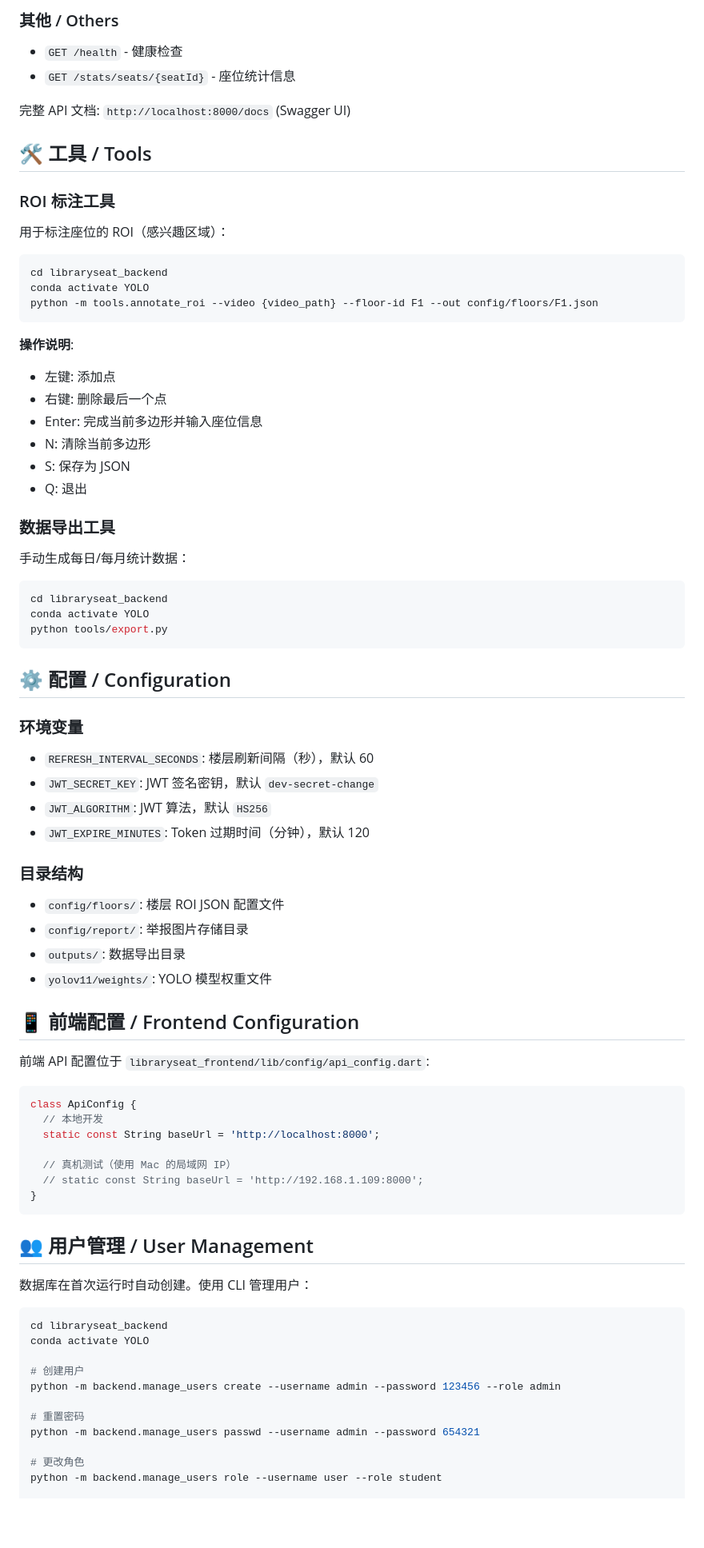
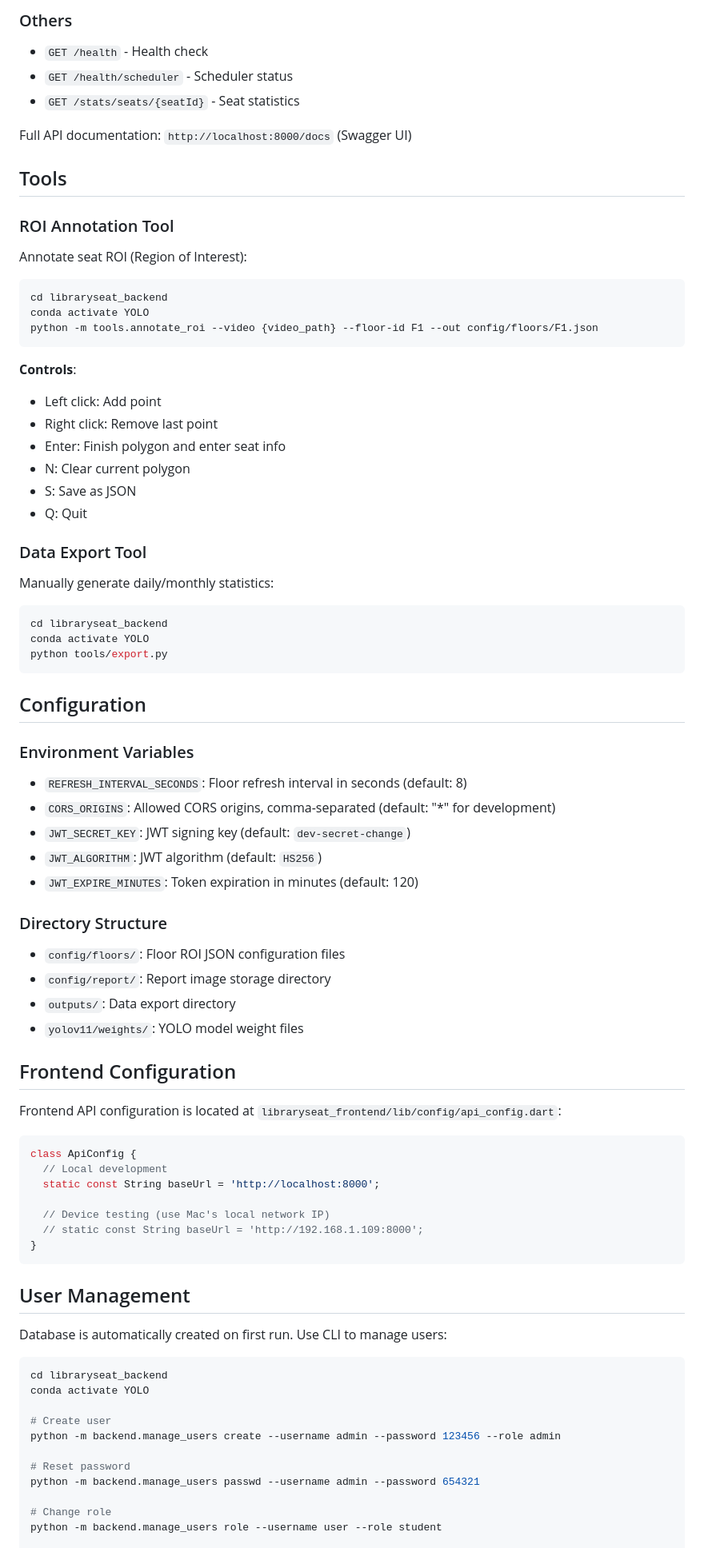
Before and after one commit to libraryseat/libraryseat, a Markdown page: README.md, the part around the change printed below. Shown: that part at 80% size. GitHub-like rendering; blank space fills up the shorter version.

````diff
--- a/README.md
+++ b/README.md
@@ -155,14 +143,15 @@ flutter run
 
-### 其他 / Others
-- `GET /health` - 健康检查
-- `GET /stats/seats/{seatId}` - 座位统计信息
+### Others
+- `GET /health` - Health check
+- `GET /health/scheduler` - Scheduler status
+- `GET /stats/seats/{seatId}` - Seat statistics
 
-完整 API 文档: `http://localhost:8000/docs` (Swagger UI)
+Full API documentation: `http://localhost:8000/docs` (Swagger UI)
 
-## 🛠️ 工具 / Tools
+## Tools
 
-### ROI 标注工具
-用于标注座位的 ROI（感兴趣区域）：
+### ROI Annotation Tool
+Annotate seat ROI (Region of Interest):
 
 ```bash
 cd libraryseat_backend
@@ -170,16 +159,16 @@ conda activate YOLO
 python -m tools.annotate_roi --video {video_path} --floor-id F1 --out config/floors/F1.json
 ```
 
-**操作说明**:
-- 左键: 添加点
-- 右键: 删除最后一个点
-- Enter: 完成当前多边形并输入座位信息
-- N: 清除当前多边形
-- S: 保存为 JSON
-- Q: 退出
+**Controls**:
+- Left click: Add point
+- Right click: Remove last point
+- Enter: Finish polygon and enter seat info
+- N: Clear current polygon
+- S: Save as JSON
+- Q: Quit
 
-### 数据导出工具
-手动生成每日/每月统计数据：
+### Data Export Tool
+Manually generate daily/monthly statistics:
 
 ```bash
 cd libraryseat_backend
@@ -187,48 +176,49 @@ conda activate YOLO
 python tools/export.py
 ```
 
-## ⚙️ 配置 / Configuration
+## Configuration
 
-### 环境变量
-- `REFRESH_INTERVAL_SECONDS`: 楼层刷新间隔（秒），默认 60
-- `JWT_SECRET_KEY`: JWT 签名密钥，默认 `dev-secret-change`
-- `JWT_ALGORITHM`: JWT 算法，默认 `HS256`
-- `JWT_EXPIRE_MINUTES`: Token 过期时间（分钟），默认 120
+### Environment Variables
+- `REFRESH_INTERVAL_SECONDS`: Floor refresh interval in seconds (default: 8)
+- `CORS_ORIGINS`: Allowed CORS origins, comma-separated (default: "*" for development)
+- `JWT_SECRET_KEY`: JWT signing key (default: `dev-secret-change`)
+- `JWT_ALGORITHM`: JWT algorithm (default: `HS256`)
+- `JWT_EXPIRE_MINUTES`: Token expiration in minutes (default: 120)
 
-### 目录结构
-- `config/floors/`: 楼层 ROI JSON 配置文件
-- `config/report/`: 举报图片存储目录
-- `outputs/`: 数据导出目录
-- `yolov11/weights/`: YOLO 模型权重文件
+### Directory Structure
+- `config/floors/`: Floor ROI JSON configuration files
+- `config/report/`: Report image storage directory
+- `outputs/`: Data export directory
+- `yolov11/weights/`: YOLO model weight files
 
-## 📱 前端配置 / Frontend Configuration
+## Frontend Configuration
 
-前端 API 配置位于 `libraryseat_frontend/lib/config/api_config.dart`:
+Frontend API configuration is located at `libraryseat_frontend/lib/config/api_config.dart`:
 
 ```dart
 class ApiConfig {
-  // 本地开发
+  // Local development
   static const String baseUrl = 'http://localhost:8000';
 
-  // 真机测试（使用 Mac 的局域网 IP）
+  // Device testing (use Mac's local network IP)
   // static const String baseUrl = 'http://192.168.1.109:8000';
 }
 ```
 
-## 👥 用户管理 / User Management
+## User Management
 
-数据库在首次运行时自动创建。使用 CLI 管理用户：
+Database is automatically created on first run. Use CLI to manage users:
 
 ```bash
 cd libraryseat_backend
 conda activate YOLO
 
-# 创建用户
+# Create user
 python -m backend.manage_users create --username admin --password 123456 --role admin
 
-# 重置密码
+# Reset password
 python -m backend.manage_users passwd --username admin --password 654321
 
-# 更改角色
+# Change role
 python -m backend.manage_users role --username user --role student
 
````
Also changed, not shown: other parts of README.md (+131 -152 lines).
